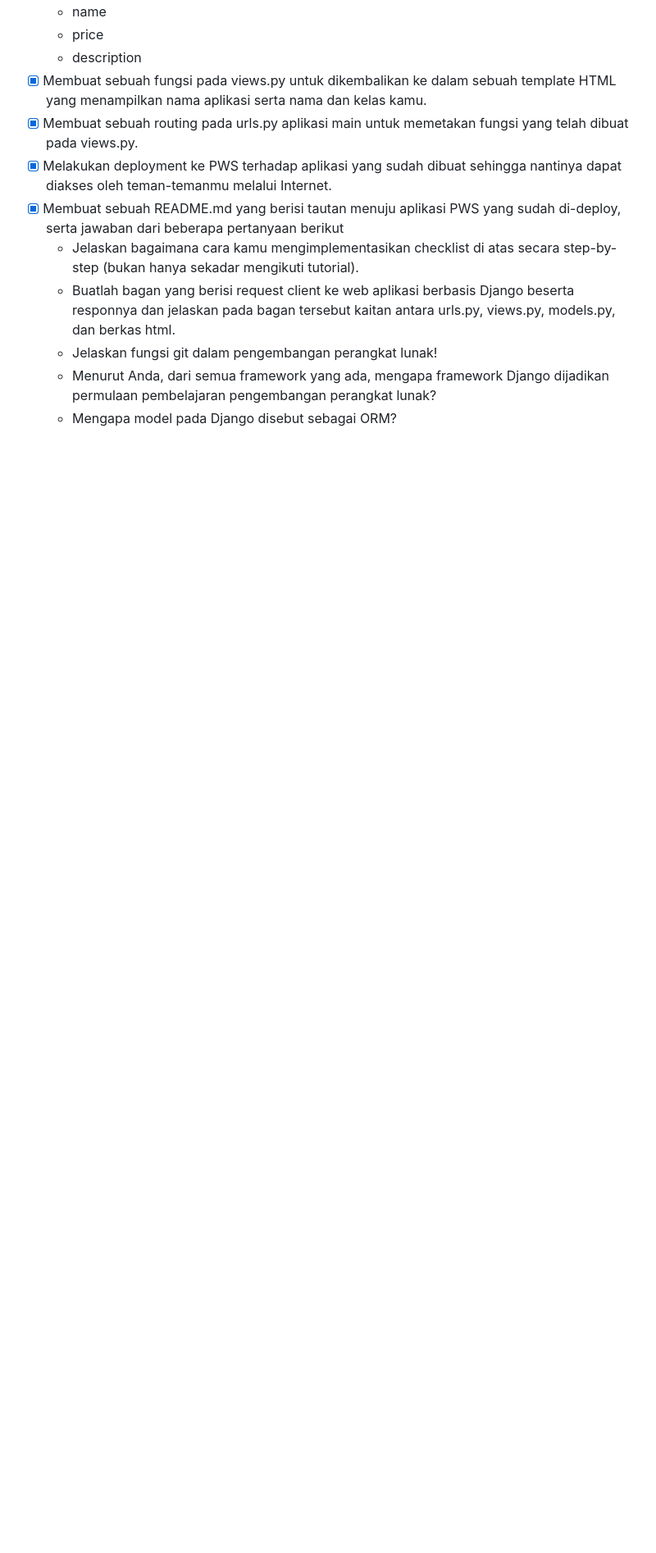
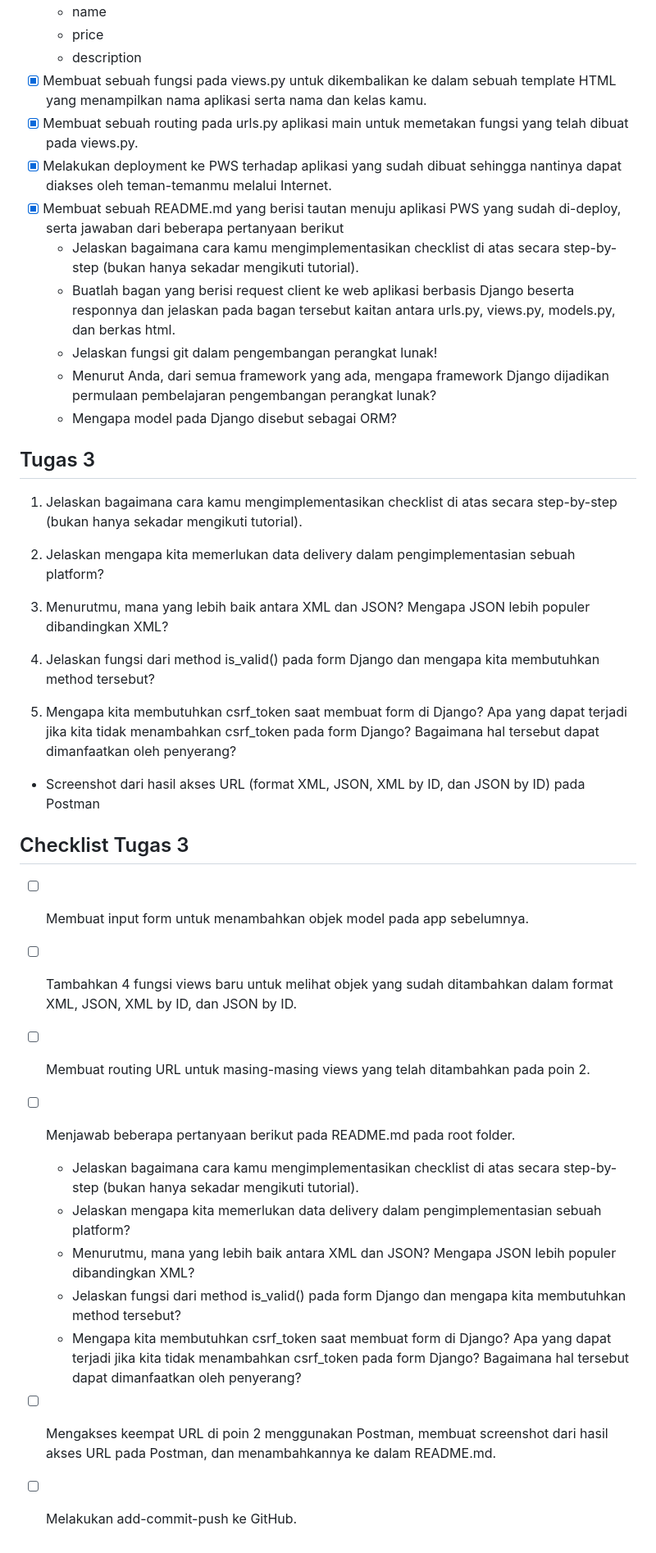
Before and after one commit to arshqiii/SiniBeli, a Markdown page: README.md, the part around one of its changes. Shown at 82% size. GitHub-like rendering; blank space fills up the shorter version.

Commit message:
Mulai Tugas 3

```diff
--- a/README.md
+++ b/README.md
@@ -103,3 +103,30 @@ Akses SiniBeli di link berikut : [http://muhammad-radhiya-sinibeli.pbp.cs.ui.ac.
     - Jelaskan fungsi git dalam pengembangan perangkat lunak!
     - Menurut Anda, dari semua framework yang ada, mengapa framework Django dijadikan permulaan pembelajaran pengembangan perangkat lunak?
     - Mengapa model pada Django disebut sebagai ORM?
+
+## Tugas 3
+
+1. Jelaskan bagaimana cara kamu mengimplementasikan checklist di atas secara step-by-step (bukan hanya sekadar mengikuti tutorial).
+
+2. Jelaskan mengapa kita memerlukan data delivery dalam pengimplementasian sebuah platform?
+
+3. Menurutmu, mana yang lebih baik antara XML dan JSON? Mengapa JSON lebih populer dibandingkan XML?
+
+4. Jelaskan fungsi dari method is_valid() pada form Django dan mengapa kita membutuhkan method tersebut?
+
+5. Mengapa kita membutuhkan csrf_token saat membuat form di Django? Apa yang dapat terjadi jika kita tidak menambahkan csrf_token pada form Django? Bagaimana hal tersebut dapat dimanfaatkan oleh penyerang?
+
+* Screenshot dari hasil akses URL (format XML, JSON, XML by ID, dan JSON by ID) pada Postman
+
+## Checklist Tugas 3
+- [ ] Membuat input form untuk menambahkan objek model pada app sebelumnya.
+- [ ] Tambahkan 4 fungsi views baru untuk melihat objek yang sudah ditambahkan dalam format XML, JSON, XML by ID, dan JSON by ID.
+- [ ] Membuat routing URL untuk masing-masing views yang telah ditambahkan pada poin 2.
+- [ ] Menjawab beberapa pertanyaan berikut pada README.md pada root folder.
+   - Jelaskan bagaimana cara kamu mengimplementasikan checklist di atas secara step-by-step (bukan hanya sekadar mengikuti tutorial).
+   - Jelaskan mengapa kita memerlukan data delivery dalam pengimplementasian sebuah platform?
+   - Menurutmu, mana yang lebih baik antara XML dan JSON? Mengapa JSON lebih populer dibandingkan XML?
+   - Jelaskan fungsi dari method is_valid() pada form Django dan mengapa kita membutuhkan method tersebut?
+   - Mengapa kita membutuhkan csrf_token saat membuat form di Django? Apa yang dapat terjadi jika kita tidak menambahkan csrf_token pada form Django? Bagaimana hal tersebut dapat dimanfaatkan oleh penyerang?
+- [ ] Mengakses keempat URL di poin 2 menggunakan Postman, membuat screenshot dari hasil akses URL pada Postman, dan menambahkannya ke dalam README.md.
+- [ ] Melakukan add-commit-push ke GitHub.
```
Also changed, not shown: other parts of README.md (+2 -2 lines).
